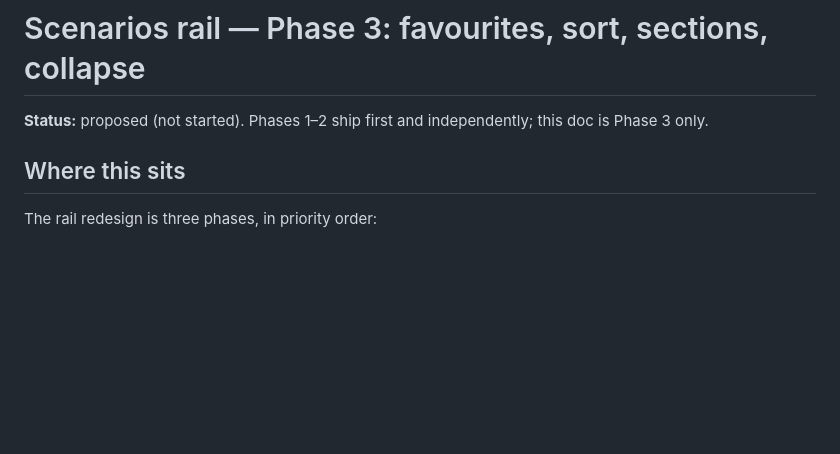
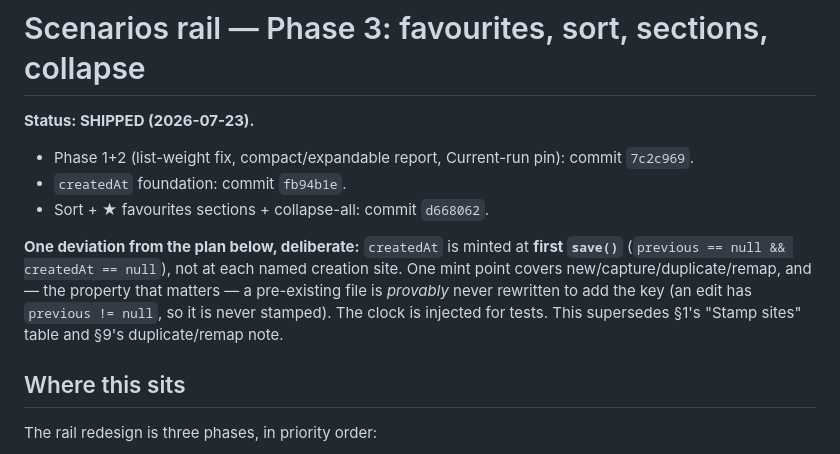
Before and after one commit to amitgupta1202/FixTool, a Markdown page: docs/scenario-rail-phase3.md, the part around the change. Drawn GitHub-style; blank space fills up the shorter version.

Commit message:
docs(rail): mark Phase 3 shipped, note the save-time createdAt decision

```diff
--- a/docs/scenario-rail-phase3.md
+++ b/docs/scenario-rail-phase3.md
@@ -1,6 +1,15 @@
 # Scenarios rail — Phase 3: favourites, sort, sections, collapse
 
-**Status:** proposed (not started). Phases 1–2 ship first and independently; this doc is Phase 3 only.
+**Status: SHIPPED (2026-07-23).**
+- Phase 1+2 (list-weight fix, compact/expandable report, Current-run pin): commit `7c2c969`.
+- `createdAt` foundation: commit `fb94b1e`.
+- Sort + ★ favourites sections + collapse-all: commit `d668062`.
+
+**One deviation from the plan below, deliberate:** `createdAt` is minted at **first `save()`**
+(`previous == null && createdAt == null`), not at each named creation site. One mint point covers
+new/capture/duplicate/remap, and — the property that matters — a pre-existing file is *provably* never
+rewritten to add the key (an edit has `previous != null`, so it is never stamped). The clock is injected for
+tests. This supersedes §1's "Stamp sites" table and §9's duplicate/remap note.
 
 ## Where this sits
 
```
